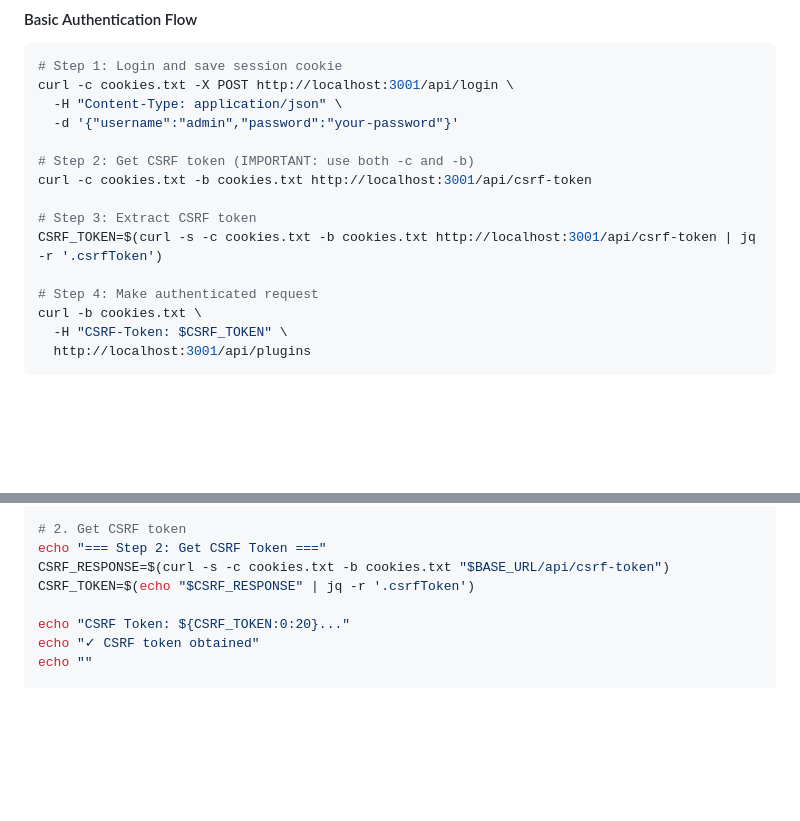
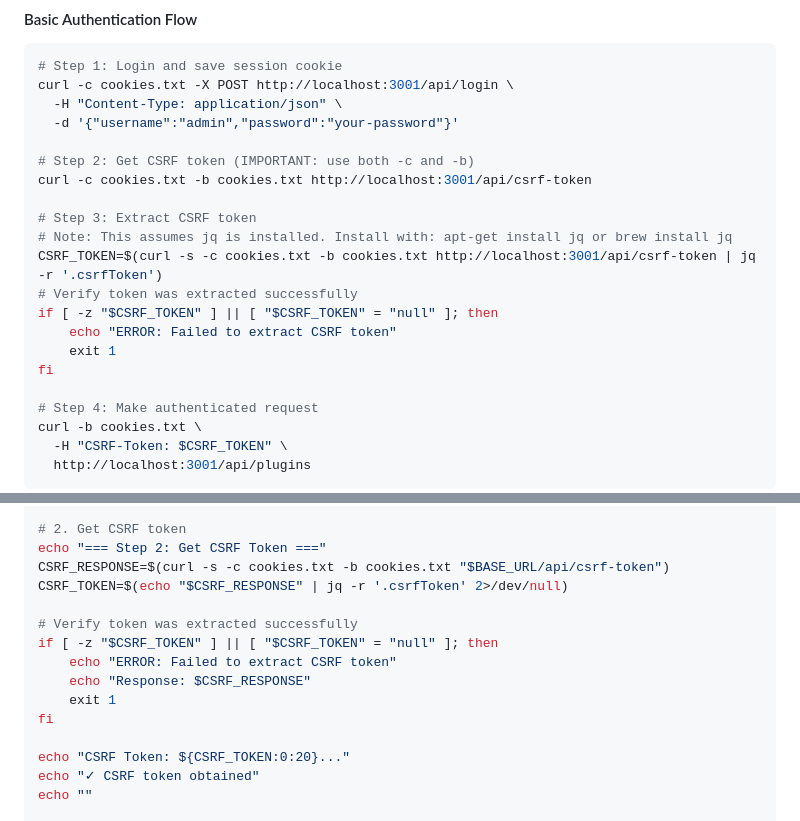
Before and after one commit to Festas/Minecraft-Server, a Markdown page: docs/SESSION-CSRF-DEBUG-IMPLEMENTATION.md, 2 parts joined by grey strips. Rendered like a GitHub page; blank space fills up the shorter version.

Commit message:
Add error handling to curl examples in documentation
Co-authored-by: Festas <245144013+Festas@users.noreply.github.com>

```diff
--- a/docs/SESSION-CSRF-DEBUG-IMPLEMENTATION.md
+++ b/docs/SESSION-CSRF-DEBUG-IMPLEMENTATION.md
@@ -233,7 +233,13 @@ curl -c cookies.txt -X POST http://localhost:3001/api/login \
 curl -c cookies.txt -b cookies.txt http://localhost:3001/api/csrf-token
 
 # Step 3: Extract CSRF token
+# Note: This assumes jq is installed. Install with: apt-get install jq or brew install jq
 CSRF_TOKEN=$(curl -s -c cookies.txt -b cookies.txt http://localhost:3001/api/csrf-token | jq -r '.csrfToken')
+# Verify token was extracted successfully
+if [ -z "$CSRF_TOKEN" ] || [ "$CSRF_TOKEN" = "null" ]; then
+    echo "ERROR: Failed to extract CSRF token"
+    exit 1
+fi
 
 # Step 4: Make authenticated request
 curl -b cookies.txt \
@@ -294,7 +300,14 @@ echo ""
 # 2. Get CSRF token
 echo "=== Step 2: Get CSRF Token ==="
 CSRF_RESPONSE=$(curl -s -c cookies.txt -b cookies.txt "$BASE_URL/api/csrf-token")
-CSRF_TOKEN=$(echo "$CSRF_RESPONSE" | jq -r '.csrfToken')
+CSRF_TOKEN=$(echo "$CSRF_RESPONSE" | jq -r '.csrfToken' 2>/dev/null)
+
+# Verify token was extracted successfully
+if [ -z "$CSRF_TOKEN" ] || [ "$CSRF_TOKEN" = "null" ]; then
+    echo "ERROR: Failed to extract CSRF token"
+    echo "Response: $CSRF_RESPONSE"
+    exit 1
+fi
 
 echo "CSRF Token: ${CSRF_TOKEN:0:20}..."
 echo "✓ CSRF token obtained"
```
Also changed, not shown: PLUGIN-MANAGER.md (+14 -2 lines).
